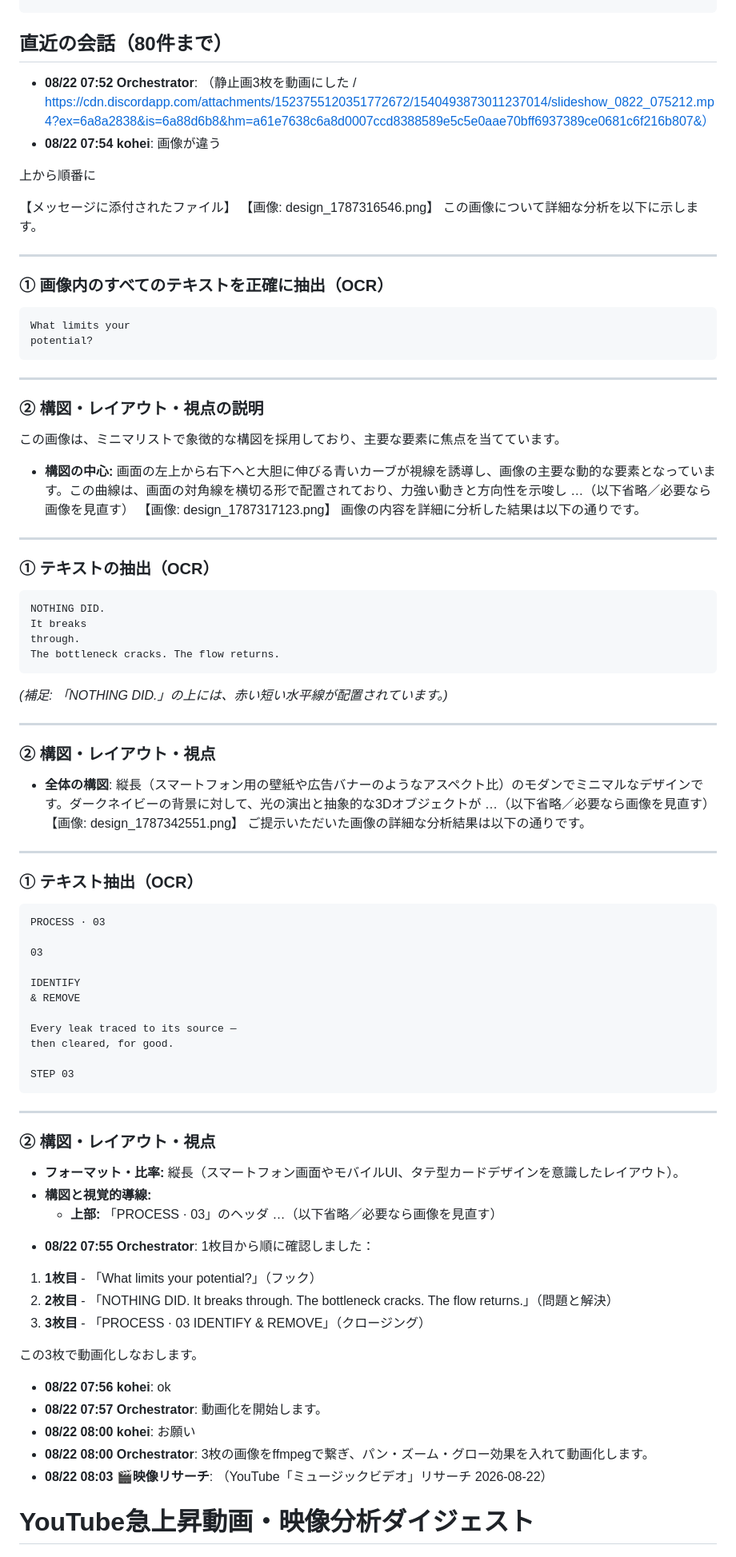
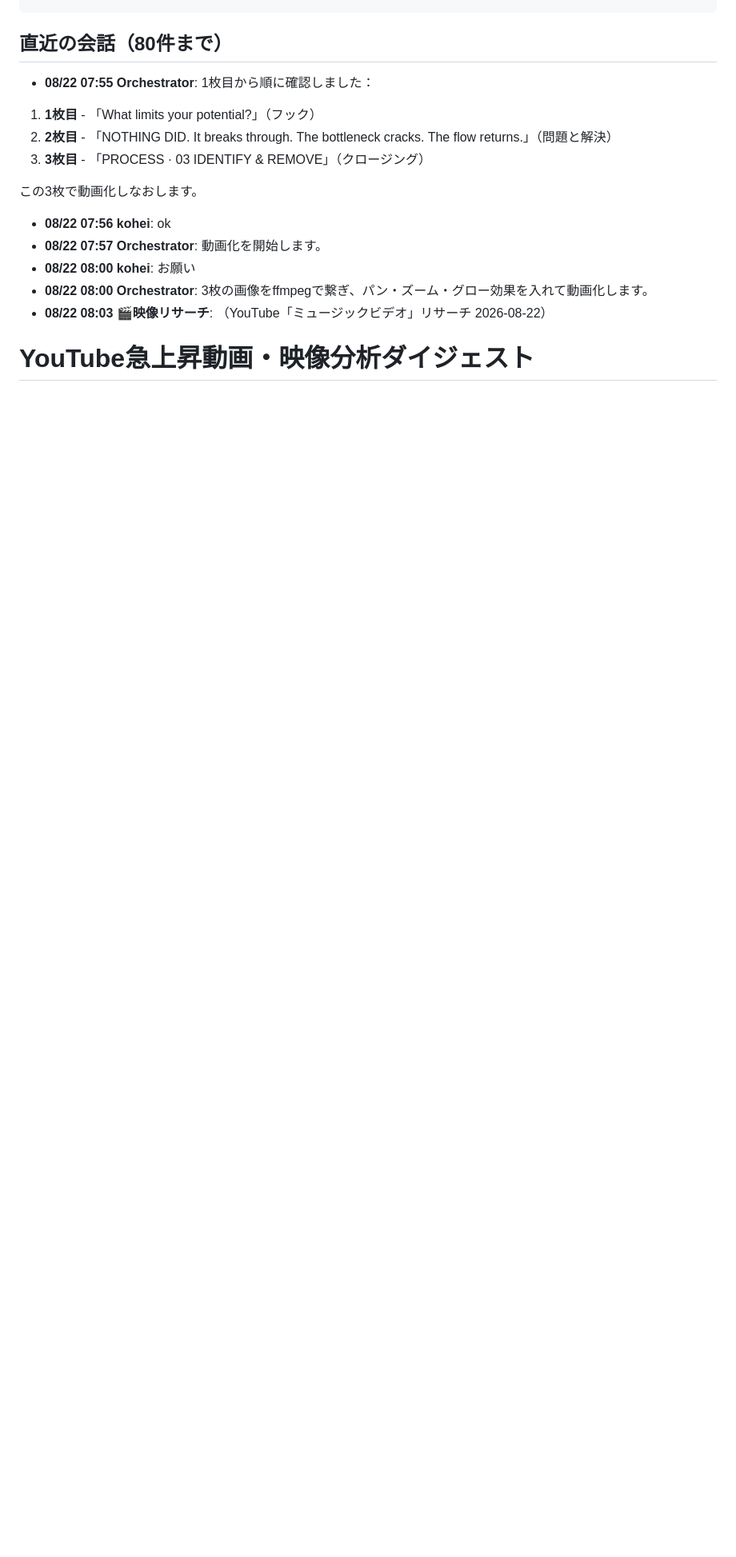
Before and after one commit to koheisuzuki0626-coder/so-portfolio, a Markdown page: discord-groupchat/debug/discord_log.md, the part around one of its changes. Shown at 80% size. GitHub-like rendering; blank space fills up the shorter version.

Commit message:
Discordログを共有（2026-08-23 09:47:49）

````diff
--- a/discord-groupchat/debug/discord_log.md
+++ b/discord-groupchat/debug/discord_log.md
@@ -125,82 +125,6 @@
 ```
 
 ## 直近の会話（80件まで）
-- **08/22 07:52 Orchestrator**: （静止画3枚を動画にした / https://cdn.discordapp.com/attachments/1523755120351772672/1540493873011237014/slideshow_0822_075212.mp4?ex=6a8a2838&is=6a88d6b8&hm=a61e7638c6a8d0007ccd8388589e5c5e0aae70bff6937389ce0681c6f216b807&）
-- **08/22 07:54 kohei**: 画像が違う
-
-上から順番に
-
-【メッセージに添付されたファイル】
-【画像: design_1787316546.png】
-この画像について詳細な分析を以下に示します。
-
----
-
-### ① 画像内のすべてのテキストを正確に抽出（OCR）
-
-```
-What limits your
-potential?
-```
-
----
-
-### ② 構図・レイアウト・視点の説明
-
-この画像は、ミニマリストで象徴的な構図を採用しており、主要な要素に焦点を当てています。
-
-*   **構図の中心:** 画面の左上から右下へと大胆に伸びる青いカーブが視線を誘導し、画像の主要な動的な要素となっています。この曲線は、画面の対角線を横切る形で配置されており、力強い動きと方向性を示唆し
-…（以下省略／必要なら画像を見直す）
-【画像: design_1787317123.png】
-画像の内容を詳細に分析した結果は以下の通りです。
-
----
-
-### ① テキストの抽出（OCR）
-
-```text
-NOTHING DID.
-It breaks
-through.
-The bottleneck cracks. The flow returns.
-```
-*(補足: 「NOTHING DID.」の上には、赤い短い水平線が配置されています。)*
-
----
-
-### ② 構図・レイアウト・視点
-
-* **全体の構図**: 縦長（スマートフォン用の壁紙や広告バナーのようなアスペクト比）のモダンでミニマルなデザインです。ダークネイビーの背景に対して、光の演出と抽象的な3Dオブジェクトが
-…（以下省略／必要なら画像を見直す）
-【画像: design_1787342551.png】
-ご提示いただいた画像の詳細な分析結果は以下の通りです。
-
----
-
-### ① テキスト抽出（OCR）
-
-```text
-PROCESS · 03
-
-03
-
-IDENTIFY
-& REMOVE
-
-Every leak traced to its source —
-then cleared, for good.
-
-STEP 03
-```
-
----
-
-### ② 構図・レイアウト・視点
-
-* **フォーマット・比率:** 縦長（スマートフォン画面やモバイルUI、タテ型カードデザインを意識したレイアウト）。
-* **構図と視覚的導線:**
-  * **上部:** 「PROCESS · 03」のヘッダ
-…（以下省略／必要なら画像を見直す）
 - **08/22 07:55 Orchestrator**: 1枚目から順に確認しました：
 
 1. **1枚目** - 「What limits your potential?」（フック）
````
Also changed, not shown: other parts of discord-groupchat/debug/discord_log.md (+29 -6 lines).
